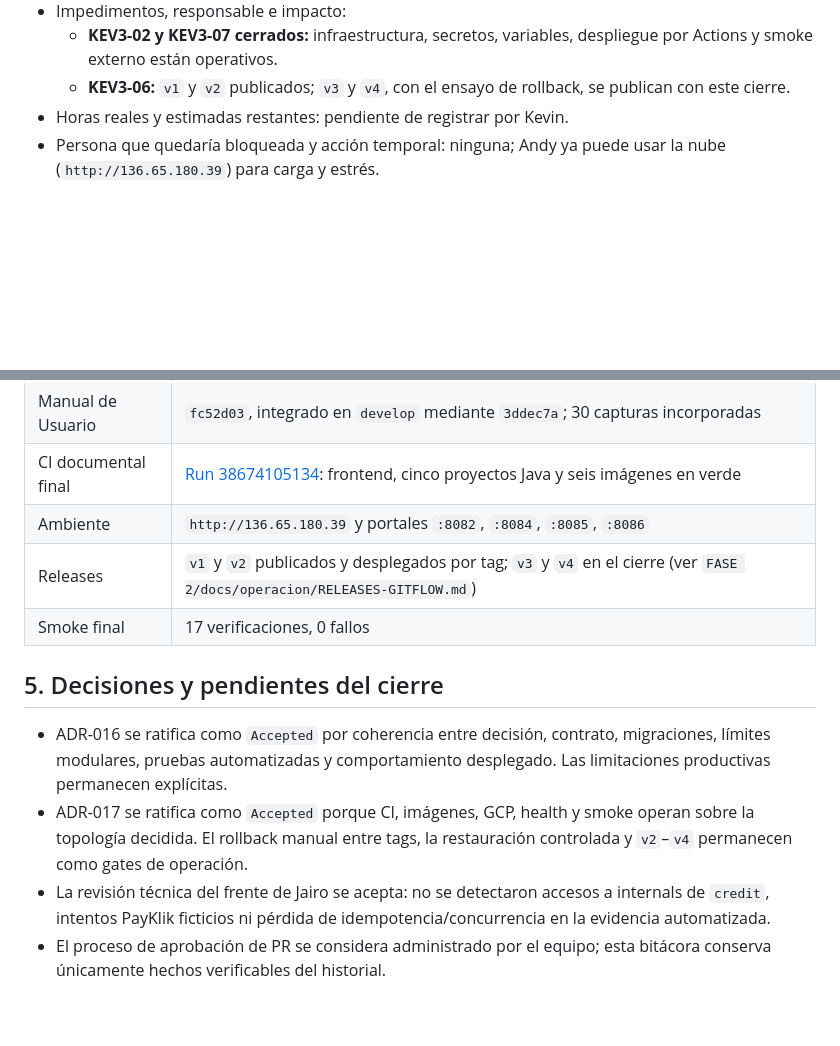
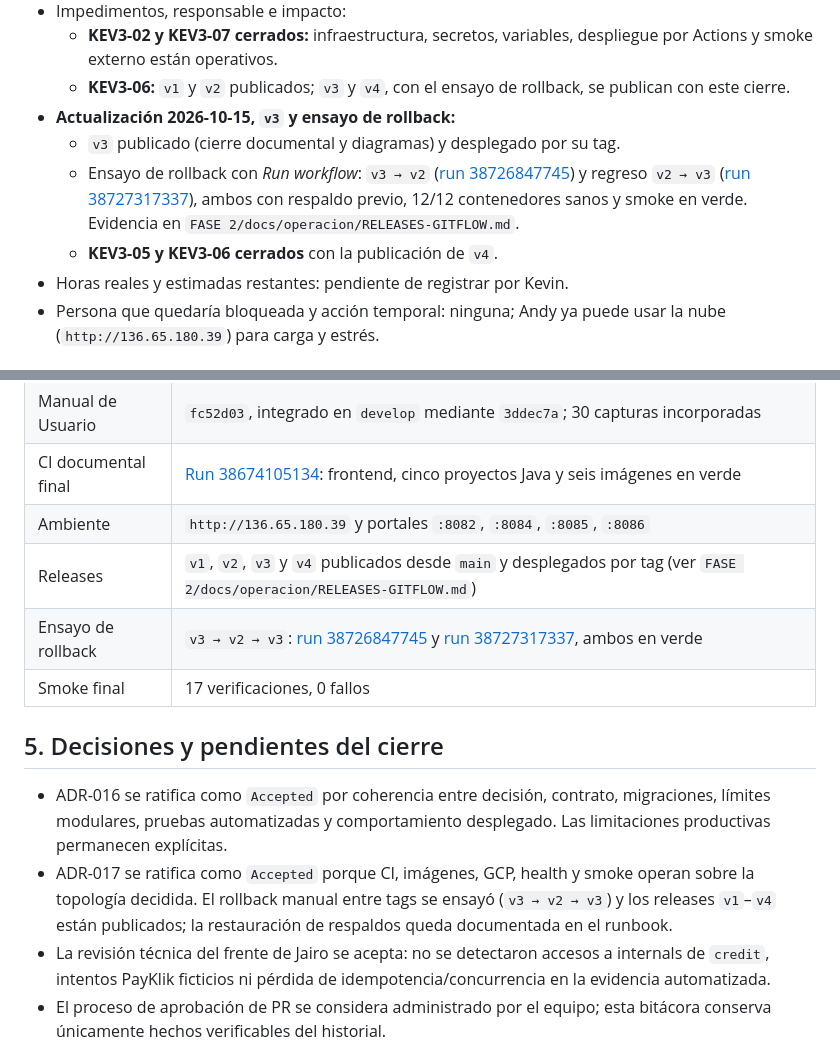
Before and after one commit to K-Giron/AYD2_Proyecto, a Markdown page: BITACORA_FASE_3.md, 2 parts joined by grey strips. Drawn GitHub-style; blank space fills up the shorter version.

Commit message:
202010844: docs(release): evidencia del ensayo de rollback v3-v2-v3 para v4

```diff
--- a/BITACORA_FASE_3.md
+++ b/BITACORA_FASE_3.md
@@ -88,6 +88,15 @@ Un bloque por fecha e integrante, sin completar información retroactiva.
     despliegue por Actions y smoke externo están operativos.
   - **KEV3-06:** `v1` y `v2` publicados; `v3` y `v4`, con el ensayo de
     rollback, se publican con este cierre.
+- **Actualización 2026-10-15, `v3` y ensayo de rollback:**
+  - `v3` publicado (cierre documental y diagramas) y desplegado por su tag.
+  - Ensayo de rollback con *Run workflow*: `v3 → v2`
+    ([run 38726847745](https://github.com/JairoGH/AYD2_A_2S2026_PROYECTO_G5/actions/runs/38726847745))
+    y regreso `v2 → v3`
+    ([run 38727317337](https://github.com/JairoGH/AYD2_A_2S2026_PROYECTO_G5/actions/runs/38727317337)),
+    ambos con respaldo previo, 12/12 contenedores sanos y smoke en verde.
+    Evidencia en `FASE 2/docs/operacion/RELEASES-GITFLOW.md`.
+  - **KEV3-05 y KEV3-06 cerrados** con la publicación de `v4`.
 - Horas reales y estimadas restantes: pendiente de registrar por Kevin.
 - Persona que quedaría bloqueada y acción temporal: ninguna; Andy ya puede usar la nube (`http://136.65.180.39`) para carga y estrés.
 
@@ -292,7 +301,8 @@ Un bloque por fecha e integrante, sin completar información retroactiva.
 | Manual de Usuario | `fc52d03`, integrado en `develop` mediante `3ddec7a`; 30 capturas incorporadas |
 | CI documental final | [Run 38674105134](https://github.com/JairoGH/AYD2_A_2S2026_PROYECTO_G5/actions/runs/38674105134): frontend, cinco proyectos Java y seis imágenes en verde |
 | Ambiente | `http://136.65.180.39` y portales `:8082`, `:8084`, `:8085`, `:8086` |
-| Releases | `v1` y `v2` publicados y desplegados por tag; `v3` y `v4` en el cierre (ver `FASE 2/docs/operacion/RELEASES-GITFLOW.md`) |
+| Releases | `v1`, `v2`, `v3` y `v4` publicados desde `main` y desplegados por tag (ver `FASE 2/docs/operacion/RELEASES-GITFLOW.md`) |
+| Ensayo de rollback | `v3 → v2 → v3`: [run 38726847745](https://github.com/JairoGH/AYD2_A_2S2026_PROYECTO_G5/actions/runs/38726847745) y [run 38727317337](https://github.com/JairoGH/AYD2_A_2S2026_PROYECTO_G5/actions/runs/38727317337), ambos en verde |
 | Smoke final | 17 verificaciones, 0 fallos |
 
 ## 5. Decisiones y pendientes del cierre
@@ -301,8 +311,9 @@ Un bloque por fecha e integrante, sin completar información retroactiva.
   migraciones, límites modulares, pruebas automatizadas y comportamiento
   desplegado. Las limitaciones productivas permanecen explícitas.
 - ADR-017 se ratifica como `Accepted` porque CI, imágenes, GCP, health y smoke
-  operan sobre la topología decidida. El rollback manual entre tags, la
-  restauración controlada y `v2`–`v4` permanecen como gates de operación.
+  operan sobre la topología decidida. El rollback manual entre tags se ensayó
+  (`v3 → v2 → v3`) y los releases `v1`–`v4` están publicados; la restauración
+  de respaldos queda documentada en el runbook.
 - La revisión técnica del frente de Jairo se acepta: no se detectaron accesos a
   internals de `credit`, intentos PayKlik ficticios ni pérdida de
   idempotencia/concurrencia en la evidencia automatizada.
```
Also changed, not shown: 1 other file.
